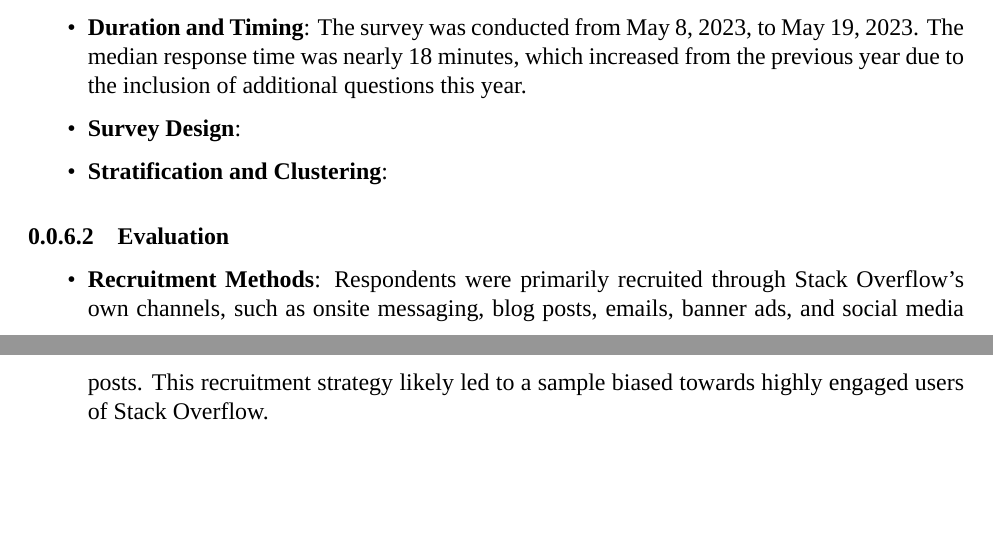
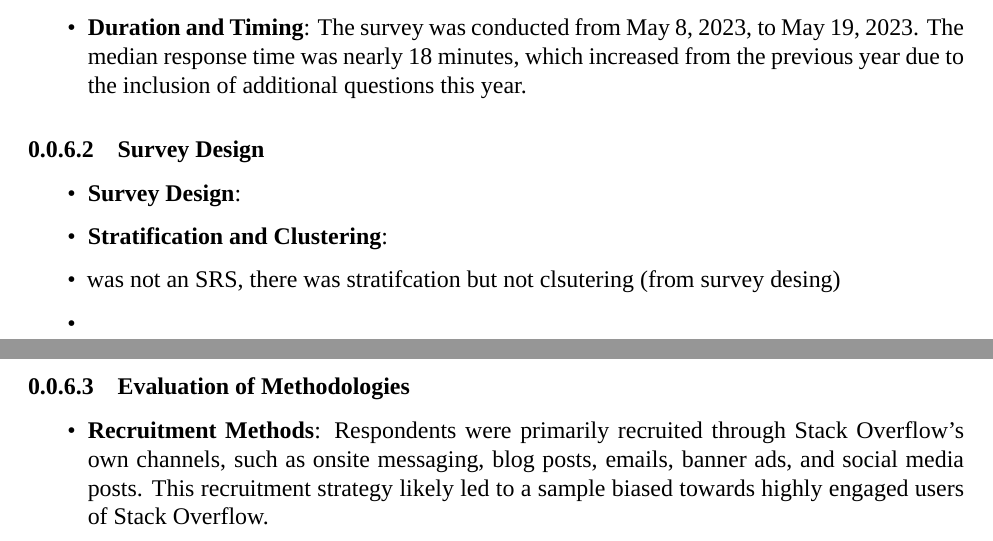
Before and after one commit to JohnBenson-macq/STAT8101_Group_Assignment, an R Markdown document (Group_Project.Rmd): two parts of pages 3 and 4 of 10 before the commit and two parts of pages 3 and 4 of 11 after it, joined at a grey line, cut so that both start at the same text, the shorter picture padded with empty space. Rendered offline with R 4.5, knitr and Pandoc, then LaTeX, with nearby package versions; a font, style sheet, LaTeX package, included part or bibliography that could not be used is replaced or left out.

Commit message:
Update Group_Project.Rmd

```diff
--- a/Group_Project.Rmd
+++ b/Group_Project.Rmd
@@ -114,12 +114,15 @@ The rows within this data set are representative of each respondent who filled o
 
 - **Duration and Timing**: The survey was conducted from May 8, 2023, to May 19, 2023. The median response time was nearly 18 minutes, which increased from the previous year due to the inclusion of additional questions this year.
 
+#### Survey Design
 - **Survey Design**:
 
 
 - **Stratification and Clustering**:
+- was not an SRS, there was stratifcation but not clsutering (from survey desing)
+-
 
-#### Evaluation
+#### Evaluation of Methodologies
 
 - **Recruitment Methods**: Respondents were primarily recruited through Stack Overflow's own channels, such as onsite messaging, blog posts, emails, banner ads, and social media posts. This recruitment strategy likely led to a sample biased towards highly engaged users of Stack Overflow.
 
```
Also changed, not shown: Group_Project.Rmd (6 more changed lines).
